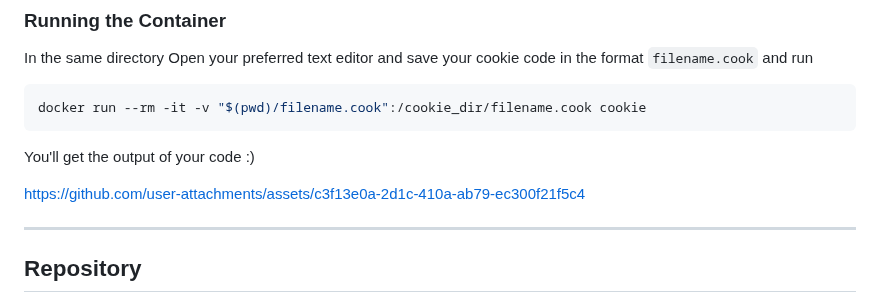
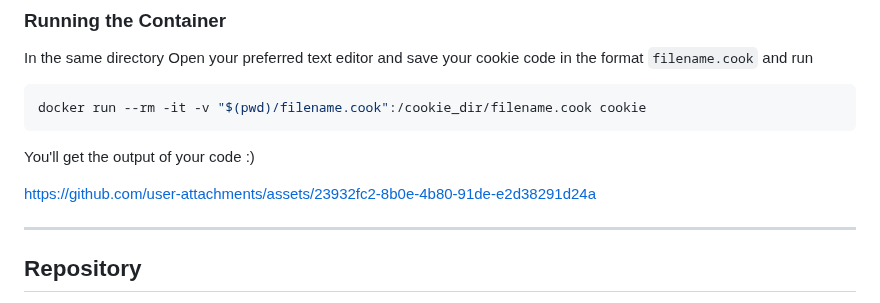
Before and after one commit to roshh4/Cookie-Lang, a Markdown page: README.md, the part around the change. GitHub-like rendering.

Commit message:
Update cookie docker mp4

```diff
--- a/README.md
+++ b/README.md
@@ -40,7 +40,7 @@ You'll get the output of your code :)
 
 
 
-https://github.com/user-attachments/assets/c3f13e0a-2d1c-410a-ab79-ec300f21f5c4
+https://github.com/user-attachments/assets/23932fc2-8b0e-4b80-91de-e2d38291d24a
 
 
 
```
